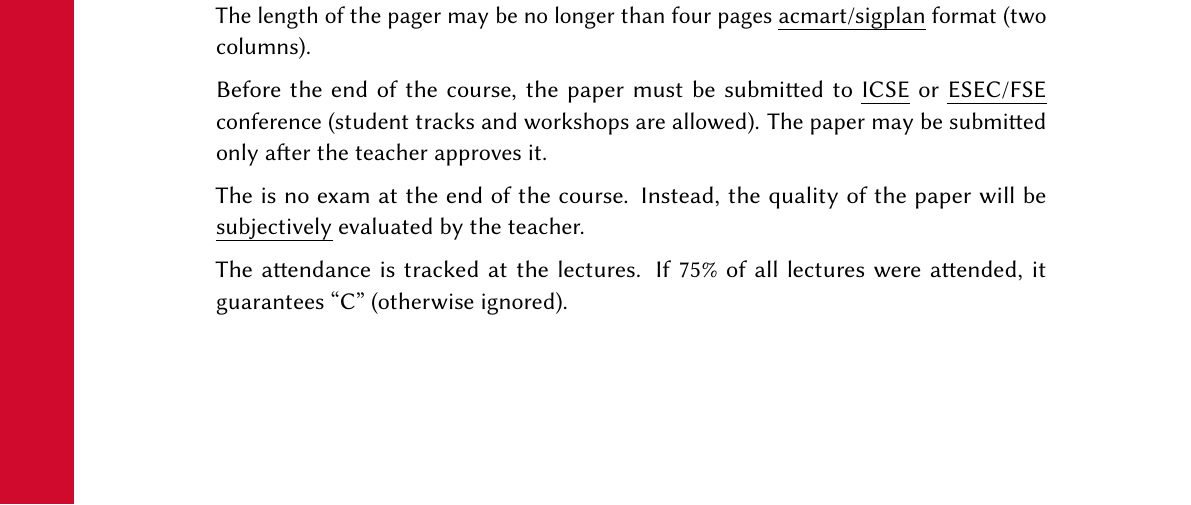
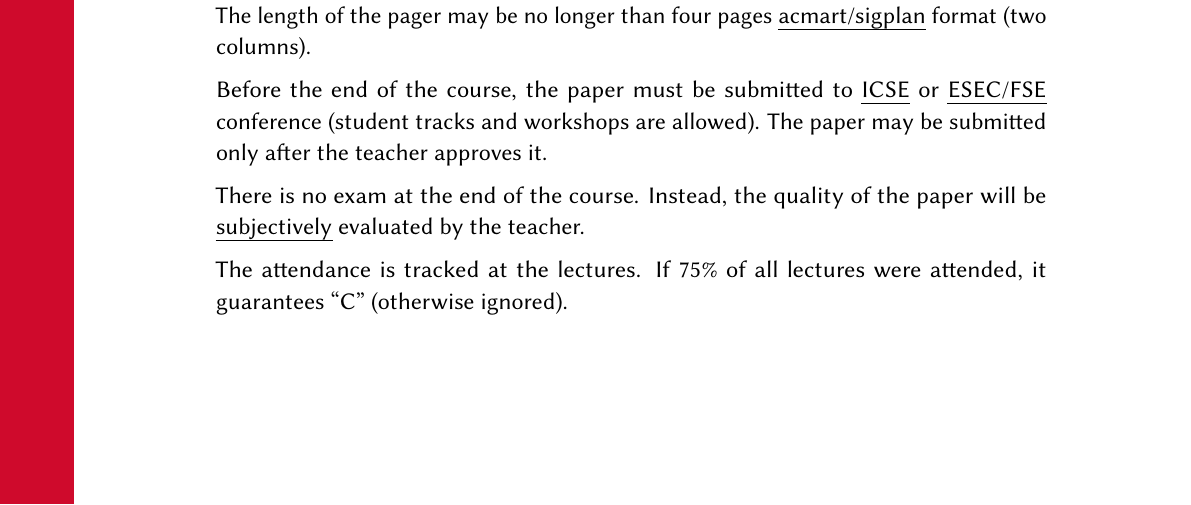
Before and after one commit to yegor256/pmba, a LaTeX document (syllabus/syllabus.tex): part of page 5 of 6, cut so that both start at the same text. Compiled offline with pdfLaTeX.

Commit message:
Update syllabus.tex — fix "the" to "there"

```diff
--- a/syllabus/syllabus.tex
+++ b/syllabus/syllabus.tex
@@ -208,7 +208,7 @@ to \href{http://www.icse-conferences.org/}{ICSE} or
 (student tracks and workshops are allowed).
 The paper may be submitted only after the teacher approves it.
 
-The is no exam at the end of the course. Instead, the quality of the paper
+There is no exam at the end of the course. Instead, the quality of the paper
 will be \emph{subjectively} evaluated by the teacher.
 
 The attendance is tracked at the lectures. If 75\% of all lectures were attended,
```
